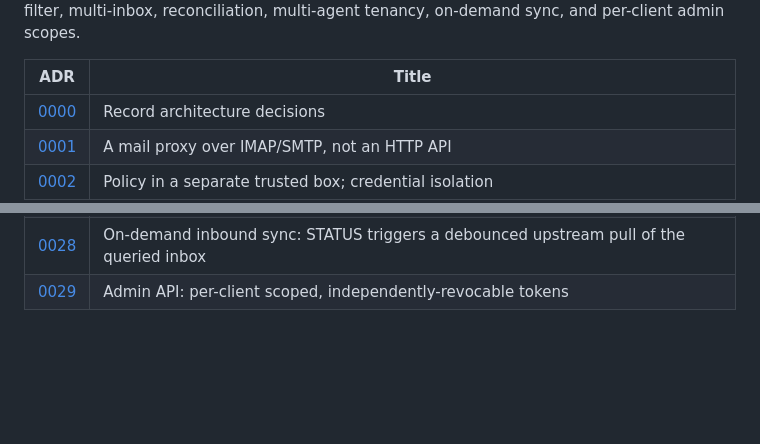
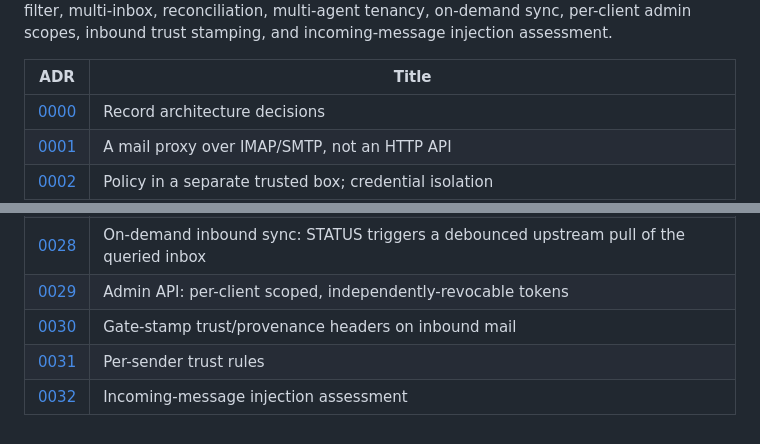
Before and after one commit to yaad-index/darbaan, a Markdown page: adr/README.md, 2 parts joined by grey strips. Drawn GitHub-style; blank space fills up the shorter version.

```diff
--- a/adr/README.md
+++ b/adr/README.md
@@ -9,5 +9,6 @@ through 2026-06-26 (maintainer review). Later records (0017–0029) extend it
 labeling, the inbound filter, multi-inbox, reconciliation, multi-agent tenancy,
-on-demand sync, and per-client admin scopes.
+on-demand sync, per-client admin scopes, inbound trust stamping, and
+incoming-message injection assessment.
 
 | ADR | Title |
 |---|---|
@@ -41,3 +42,6 @@ on-demand sync, and per-client admin scopes.
 | [0027](0027-multi-agent-tenancy.md) | Multi-agent tenancy: per-agent logins, grants, and per-principal mailbox naming |
 | [0028](0028-on-demand-inbound-sync-on-status.md) | On-demand inbound sync: STATUS triggers a debounced upstream pull of the queried inbox |
 | [0029](0029-admin-per-client-scoped-tokens.md) | Admin API: per-client scoped, independently-revocable tokens |
+| [0030](0030-gate-stamp-trust-provenance-headers-on-inbound-mail.md) | Gate-stamp trust/provenance headers on inbound mail |
+| [0031](0031-per-sender-trust-rules.md) | Per-sender trust rules |
+| [0032](0032-incoming-message-injection-assessment.md) | Incoming-message injection assessment |
```
Also changed, not shown: other parts of adr/README.md (+1 -1 lines), adr/0032-incoming-message-injection-assessment.md (added, +166 -0 lines).
